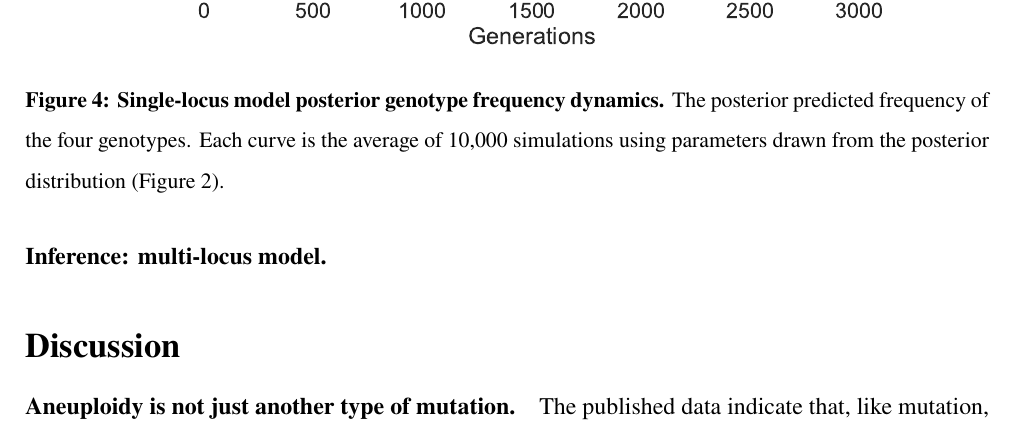
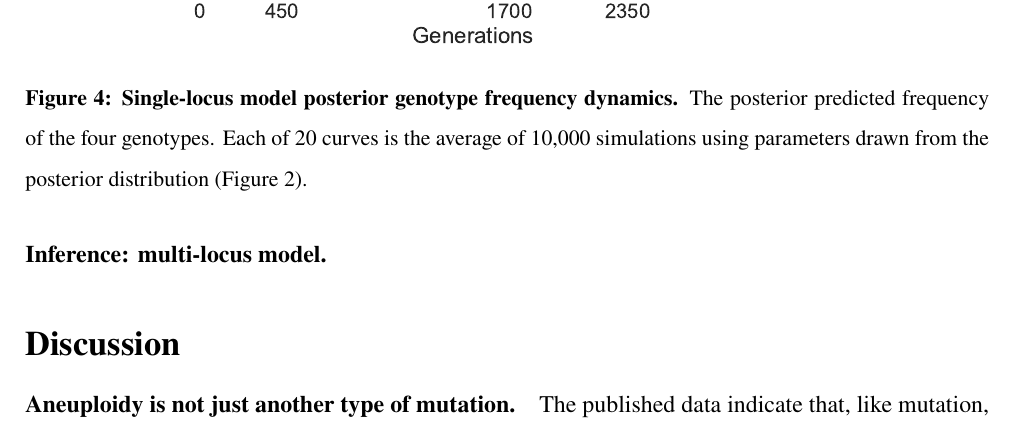
Before and after one commit to yoavram-lab/Heatrisomy, a LaTeX paper (ms/ms.tex): part of page 13 of 23, cut at the place of the change. Compiled offline with pdfLaTeX.

Commit message:
updated fig1 and dynamics plots

```diff
--- a/ms/ms.tex
+++ b/ms/ms.tex
@@ -507,10 +507,10 @@ The last bin contains all the simulations with time equal or greater than 3,000.
 
 \begin{figure}[h!]
   \centering
-\includegraphics[width=0.8\textwidth]{../figures/ppc-plot.pdf}
+\includegraphics[width=0.8\textwidth]{../figures/dynamics.pdf}
   \caption{
   \textbf{Single-locus model posterior genotype frequency dynamics.}
-  The posterior predicted frequency of the four genotypes. Each curve is the average of 10,000 simulations using parameters drawn from the posterior distribution (\autoref{fig:posterior}).
+  The posterior predicted frequency of the four genotypes. Each of 20 curves is the average of 10,000 simulations using parameters drawn from the posterior distribution (\autoref{fig:posterior}).
   }
   \label{fig:ppc-plot}
   % TODO add legend
```
Also changed, not shown: figures/Fig1-A.pdf, figures/Fig1-B.pdf, figures/dynamics.pdf (added), figures/ppc-plot.pdf (deleted), 1 other file.
